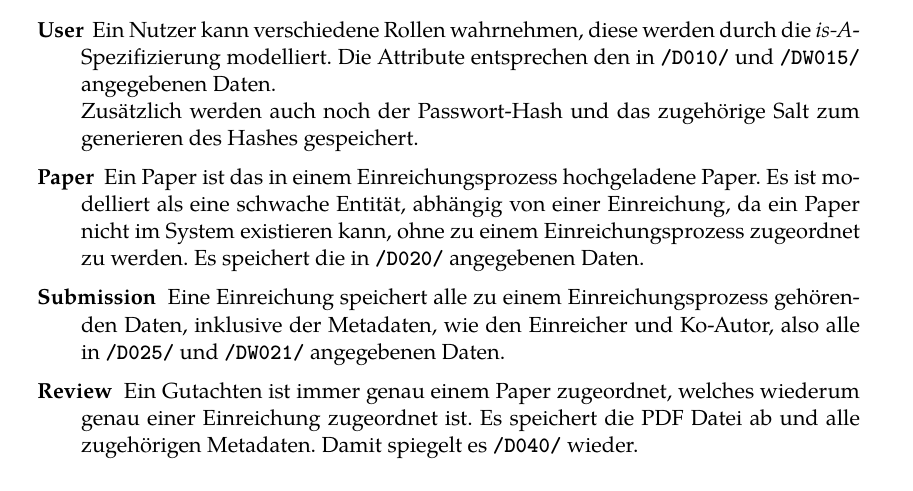
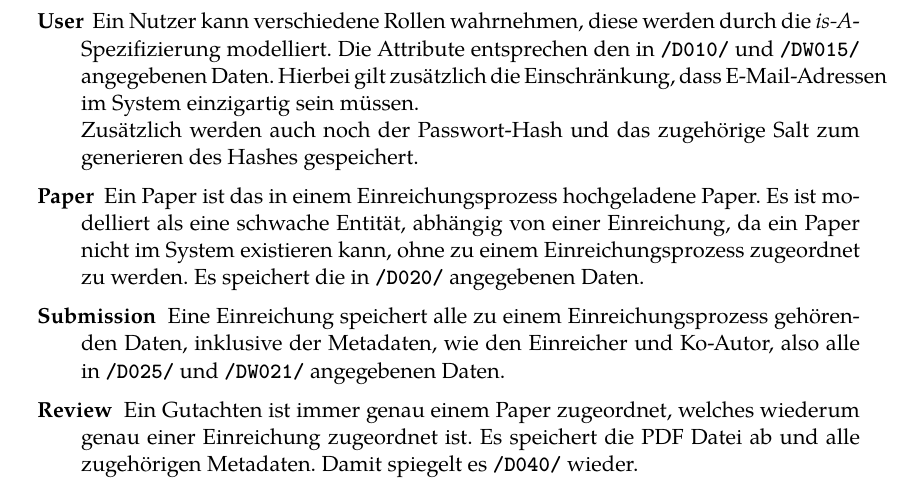
Before and after one commit to guersterst/LasEs, a LaTeX document (docs/Entwurf/Main.tex, which reads docs/Entwurf/ER-Modell.tex): part of page 9 of 9, cut so that both start at the same text. Compiled offline with XeLaTeX.

```diff
--- a/docs/Entwurf/ER-Modell.tex
+++ b/docs/Entwurf/ER-Modell.tex
@@ -14,7 +14,7 @@
 Hier werden die einzelnen Entities nochmal im Detail beschrieben. Mit der Notation \texttt{/DXXX/} wird sich auf die im Pflichtenheft aufgeführten Produktdaten bezogen.
 
 \begin{description}
-	\XXitem{User}{er:user} Ein Nutzer kann verschiedene Rollen wahrnehmen, diese werden durch die \emph{is-A}-Spezifizierung modelliert. Die Attribute entsprechen den in \texttt{\textbf{/D010/}} und \texttt{\textbf{/DW015/}} angegebenen Daten.\\Zusätzlich werden auch noch der Passwort-Hash und das zugehörige Salt zum generieren des Hashes gespeichert.
+	\XXitem{User}{er:user} Ein Nutzer kann verschiedene Rollen wahrnehmen, diese werden durch die \emph{is-A}-Spezifizierung modelliert. Die Attribute entsprechen den in \texttt{\textbf{/D010/}} und \texttt{\textbf{/DW015/}} angegebenen Daten. Hierbei gilt zusätzlich die Einschränkung, dass E-Mail-Adressen im System einzigartig sein müssen. \\Zusätzlich werden auch noch der Passwort-Hash und das zugehörige Salt zum generieren des Hashes gespeichert.
 
 	\XXitem{Paper}{er:paper} Ein Paper ist das in einem Einreichungsprozess hochgeladene Paper. Es ist modelliert als eine schwache Entität, abhängig von einer Einreichung, da ein Paper nicht im System existieren kann, ohne zu einem Einreichungsprozess zugeordnet zu werden. Es speichert die in \texttt{\textbf{/D020/}} angegebenen Daten.
 
```
Also changed, not shown: docs/Entwurf/graphics/ER-Modell.png, 1 other file.
